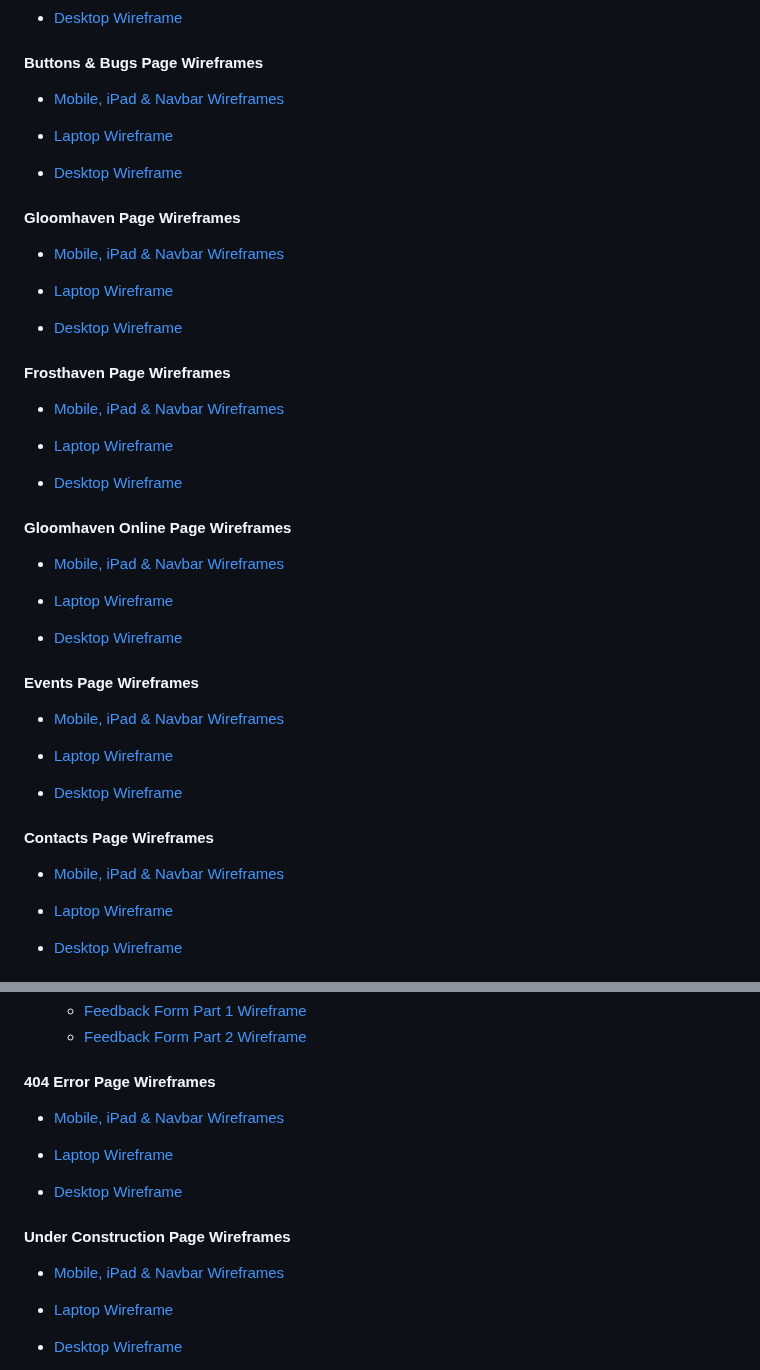
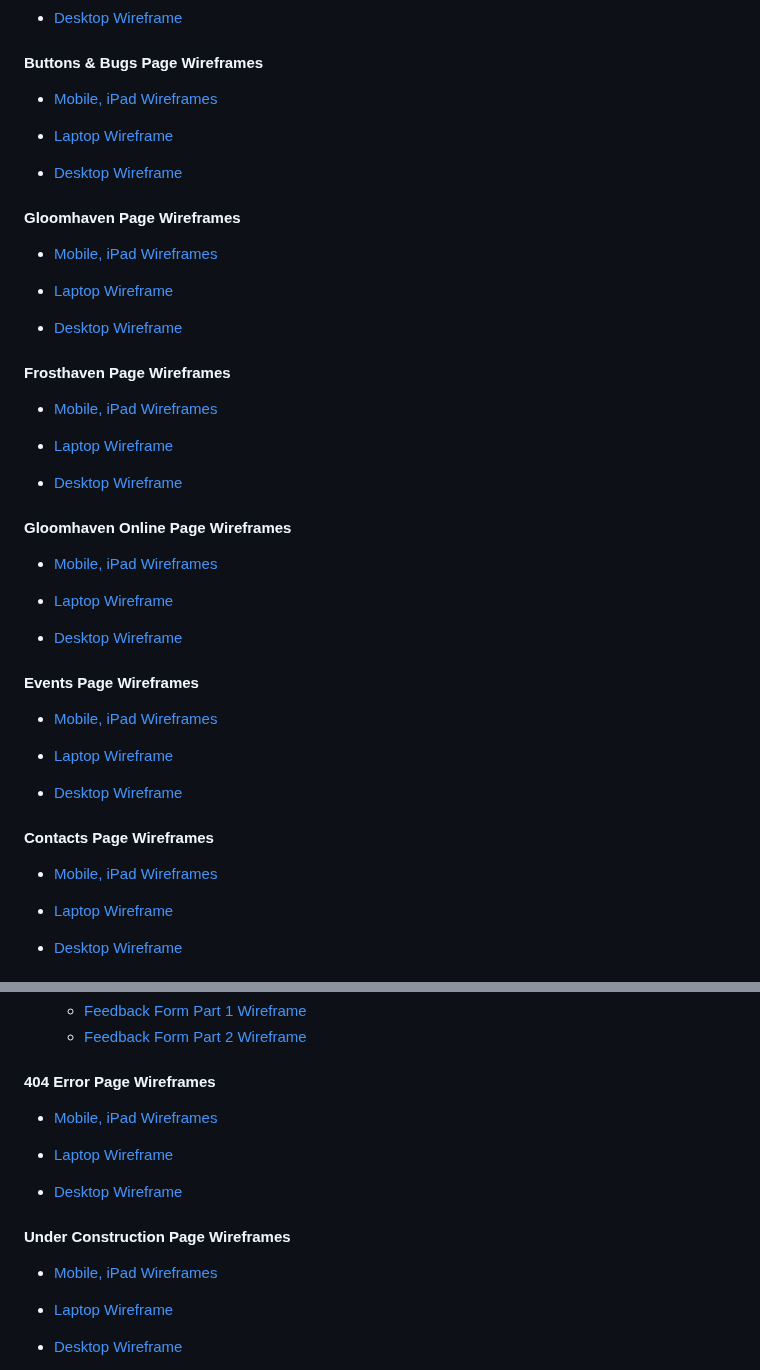
Before and after one commit to JLatham85/gloomhaven-universe, a Markdown page: README.md, 2 parts joined by grey strips. Rendered like a GitHub page.

Commit message:
Rename all links apart from home - from & navbar wireframes - t- Wireframes

```diff
--- a/README.md
+++ b/README.md
@@ -125,7 +125,7 @@ Visitors will have an option to join live sessions, provide feedback for site de
 
 #### **Buttons & Bugs Page Wireframes** <!--Create link to wireframe or copy and paste wireframe-->
 
-- [Mobile, iPad & Navbar Wireframes](<docs/wireframes/buttons-and-bugs-mobile-ipad.png>)
+- [Mobile, iPad Wireframes](<docs/wireframes/buttons-and-bugs-mobile-ipad.png>)
 
 - [Laptop Wireframe](<docs/wireframes/buttons-and-bugs-laptop.png>)
 
@@ -133,7 +133,7 @@ Visitors will have an option to join live sessions, provide feedback for site de
 
 #### **Gloomhaven Page Wireframes** <!--Create link to wireframe or copy and paste wireframe-->
 
-- [Mobile, iPad & Navbar Wireframes](<docs/wireframes/gloomhaven-mobile-ipad.png>)
+- [Mobile, iPad Wireframes](<docs/wireframes/gloomhaven-mobile-ipad.png>)
 
 - [Laptop Wireframe](<docs/wireframes/buttons-and-bugs-laptop.png>)
 
@@ -141,7 +141,7 @@ Visitors will have an option to join live sessions, provide feedback for site de
 
 #### **Frosthaven Page Wireframes** <!--Create link to wireframe or copy and paste wireframe-->
 
-- [Mobile, iPad & Navbar Wireframes](<docs/wireframes/frosthaven-mobile-ipad.png>)
+- [Mobile, iPad Wireframes](<docs/wireframes/frosthaven-mobile-ipad.png>)
 
 - [Laptop Wireframe](<docs/wireframes/frosthaven-laptop.png>)
 
@@ -149,7 +149,7 @@ Visitors will have an option to join live sessions, provide feedback for site de
 
 #### **Gloomhaven Online Page Wireframes** <!--Create link to wireframe or copy and paste wireframe-->
 
-- [Mobile, iPad & Navbar Wireframes](<docs/wireframes/gloomhaven-online-mobile-ipad.png>)
+- [Mobile, iPad Wireframes](<docs/wireframes/gloomhaven-online-mobile-ipad.png>)
 
 - [Laptop Wireframe](<docs/wireframes/gloomhaven-online-laptop.png>)
 
@@ -157,7 +157,7 @@ Visitors will have an option to join live sessions, provide feedback for site de
 
 #### **Events Page Wireframes** <!--Create link to wireframe or copy and paste wireframe-->
 
-- [Mobile, iPad & Navbar Wireframes](<docs/wireframes/events-mobile-ipad.png>)
+- [Mobile, iPad Wireframes](<docs/wireframes/events-mobile-ipad.png>)
 
 - [Laptop Wireframe](<docs/wireframes/events-laptop.png>)
 
@@ -165,7 +165,7 @@ Visitors will have an option to join live sessions, provide feedback for site de
 
 #### **Contacts Page Wireframes** <!--Create link to wireframe or copy and paste wireframe-->
 
-- [Mobile, iPad & Navbar Wireframes](<docs/wireframes/conatacts-mobile-ipad.png>)
+- [Mobile, iPad Wireframes](<docs/wireframes/conatacts-mobile-ipad.png>)
 
 - [Laptop Wireframe](<docs/wireframes/conatacts-laptop.png>)
 
@@ -185,7 +185,7 @@ Visitors will have an option to join live sessions, provide feedback for site de
 
 #### **404 Error Page Wireframes** <!--Create link to wireframe or copy and paste wireframe-->
 
-- [Mobile, iPad & Navbar Wireframes](<docs/wireframes/404-mobile-ipad.png>)
+- [Mobile, iPad Wireframes](<docs/wireframes/404-mobile-ipad.png>)
 
 - [Laptop Wireframe](<docs/wireframes/404-laptop.png>)
 
@@ -193,7 +193,7 @@ Visitors will have an option to join live sessions, provide feedback for site de
 
 #### **Under Construction Page Wireframes** <!--Create link to wireframe or copy and paste wireframe-->
 
-- [Mobile, iPad & Navbar Wireframes](<docs/wireframes/under-construction-mobile-ipad.png>)
+- [Mobile, iPad Wireframes](<docs/wireframes/under-construction-mobile-ipad.png>)
 
 - [Laptop Wireframe](<docs/wireframes/under-construction-laptop.png>)
 
```
